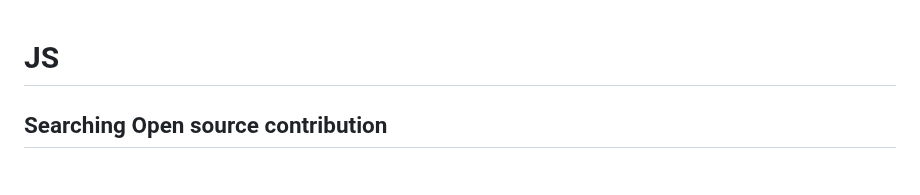
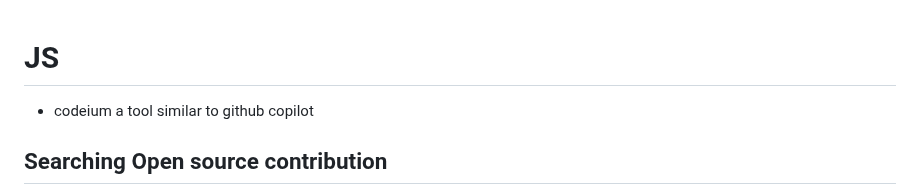
Before and after one commit to nishantsing/JS, a Markdown page: README.md, the part around the change. Drawn GitHub-style.

Commit message:
good tool for fast development

```diff
--- a/README.md
+++ b/README.md
@@ -1,5 +1,6 @@
 # JS
 
+- codeium a tool similar to github copilot
 
 ## Searching Open source contribution
 - is:issue is:open label:"good first issue" language:JavaScript
```
